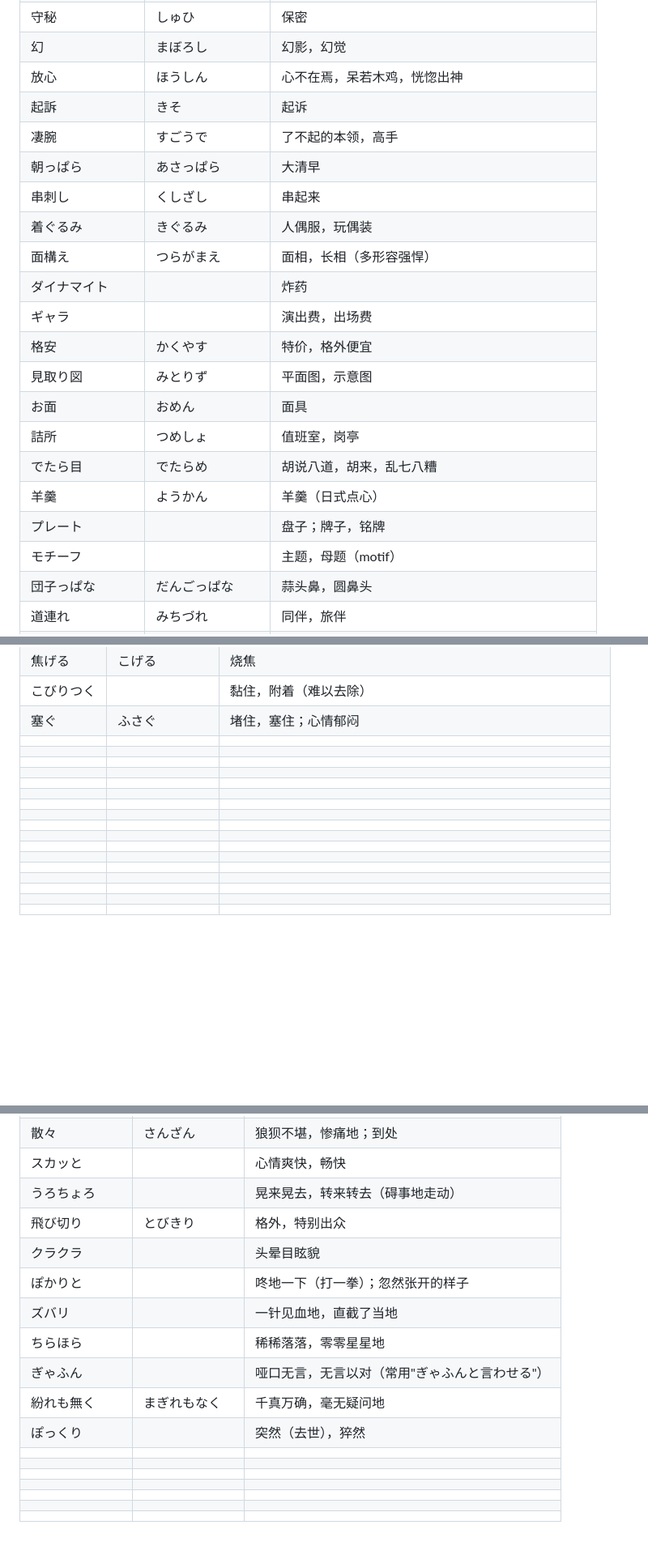
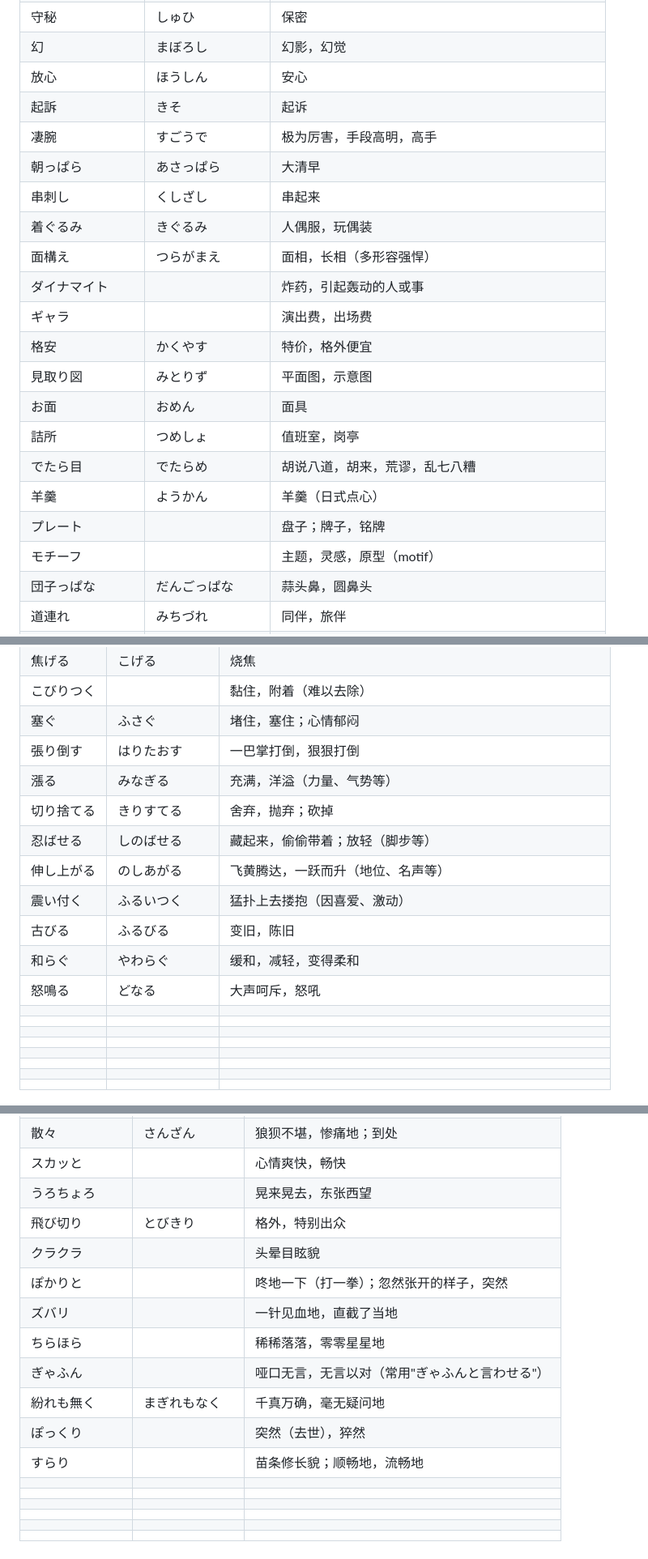
Before and after one commit to xingOct21/Tango, a Markdown page: word.md, 3 parts joined by grey strips. Shown at 81% size. Drawn GitHub-style; blank space fills up the shorter version.

```diff
--- a/word.md
+++ b/word.md
@@ -110,23 +110,23 @@
 |突破口|とっぱこう|突破口|
 |守秘|しゅひ|保密|
 |幻|まぼろし|幻影，幻觉|
-|放心|ほうしん|心不在焉，呆若木鸡，恍惚出神|
+|放心|ほうしん|安心|
 |起訴|きそ|起诉|
-|凄腕|すごうで|了不起的本领，高手|
+|凄腕|すごうで|极为厉害，手段高明，高手|
 |朝っぱら|あさっぱら|大清早|
 |串刺し|くしざし|串起来|
 |着ぐるみ|きぐるみ|人偶服，玩偶装|
 |面構え|つらがまえ|面相，长相（多形容强悍）|
-|ダイナマイト||炸药|
+|ダイナマイト||炸药，引起轰动的人或事|
 |ギャラ||演出费，出场费|
 |格安|かくやす|特价，格外便宜|
 |見取り図|みとりず|平面图，示意图|
 |お面|おめん|面具|
 |詰所|つめしょ|值班室，岗亭|
-|でたら目|でたらめ|胡说八道，胡来，乱七八糟|
+|でたら目|でたらめ|胡说八道，胡来，荒谬，乱七八糟|
 |羊羹|ようかん|羊羹（日式点心）|
 |プレート||盘子；牌子，铭牌|
-|モチーフ||主题，母题（motif）|
+|モチーフ||主题，灵感，原型（motif）|
 |団子っぱな|だんごっぱな|蒜头鼻，圆鼻头|
 |道連れ|みちづれ|同伴，旅伴|
 |スリル||惊险刺激（thrill）|
@@ -287,15 +287,15 @@
 |焦げる|こげる|烧焦|
 |こびりつく||黏住，附着（难以去除）|
 |塞ぐ|ふさぐ|堵住，塞住；心情郁闷|
-||||
-||||
-||||
-||||
-||||
-||||
-||||
-||||
-||||
+|張り倒す|はりたおす|一巴掌打倒，狠狠打倒|
+|漲る|みなぎる|充满，洋溢（力量、气势等）|
+|切り捨てる|きりすてる|舍弃，抛弃；砍掉|
+|忍ばせる|しのばせる|藏起来，偷偷带着；放轻（脚步等）|
+|伸し上がる|のしあがる|飞黄腾达，一跃而升（地位、名声等）|
+|震い付く|ふるいつく|猛扑上去搂抱（因喜爱、激动）|
+|古びる|ふるびる|变旧，陈旧|
+|和らぐ|やわらぐ|缓和，减轻，变得柔和|
+|怒鳴る|どなる|大声呵斥，怒吼|
 ||||
 ||||
 ||||
@@ -395,16 +395,16 @@
 |グッと||使劲地，深深地；一口气|
 |散々|さんざん|狼狈不堪，惨痛地；到处|
 |スカッと||心情爽快，畅快|
-|うろちょろ||晃来晃去，转来转去（碍事地走动）|
+|うろちょろ||晃来晃去，东张西望|
 |飛び切り|とびきり|格外，特别出众|
 |クラクラ||头晕目眩貌|
-|ぽかりと||咚地一下（打一拳）；忽然张开的样子|
+|ぽかりと||咚地一下（打一拳）；忽然张开的样子，突然|
 |ズバリ||一针见血地，直截了当地|
 |ちらほら||稀稀落落，零零星星地|
 |ぎゃふん||哑口无言，无言以对（常用"ぎゃふんと言わせる"）|
 |紛れも無く|まぎれもなく|千真万确，毫无疑问地|
 |ぽっくり||突然（去世），猝然|
-||||
+|すらり||苗条修长貌；顺畅地，流畅地|
 ||||
 ||||
 ||||
```
Also changed, not shown: other parts of word.md (+51 -51 lines).
